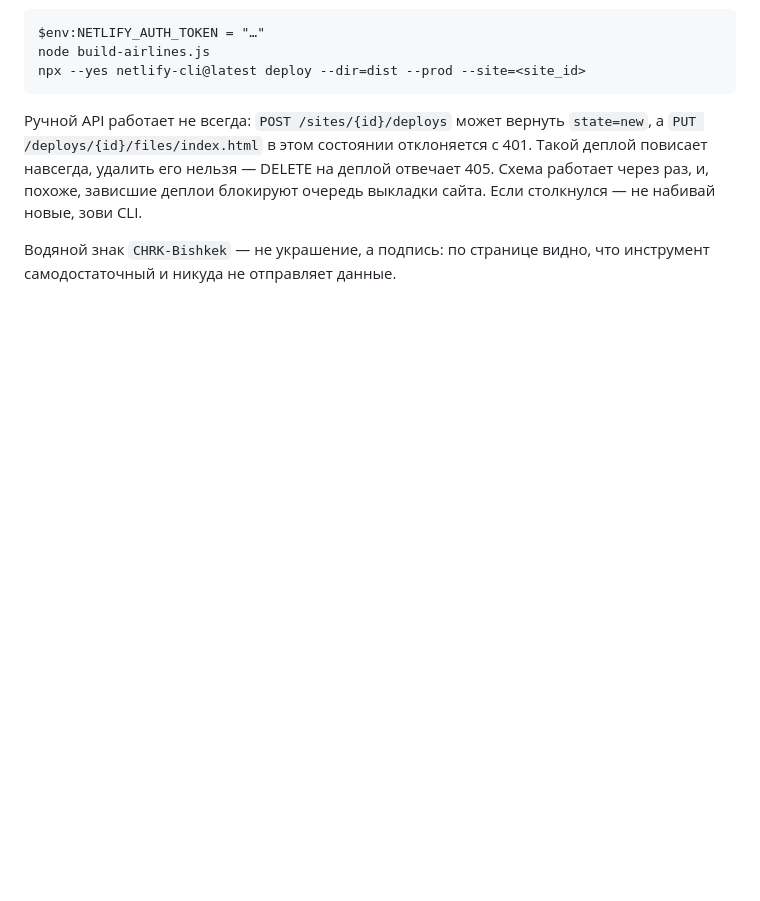
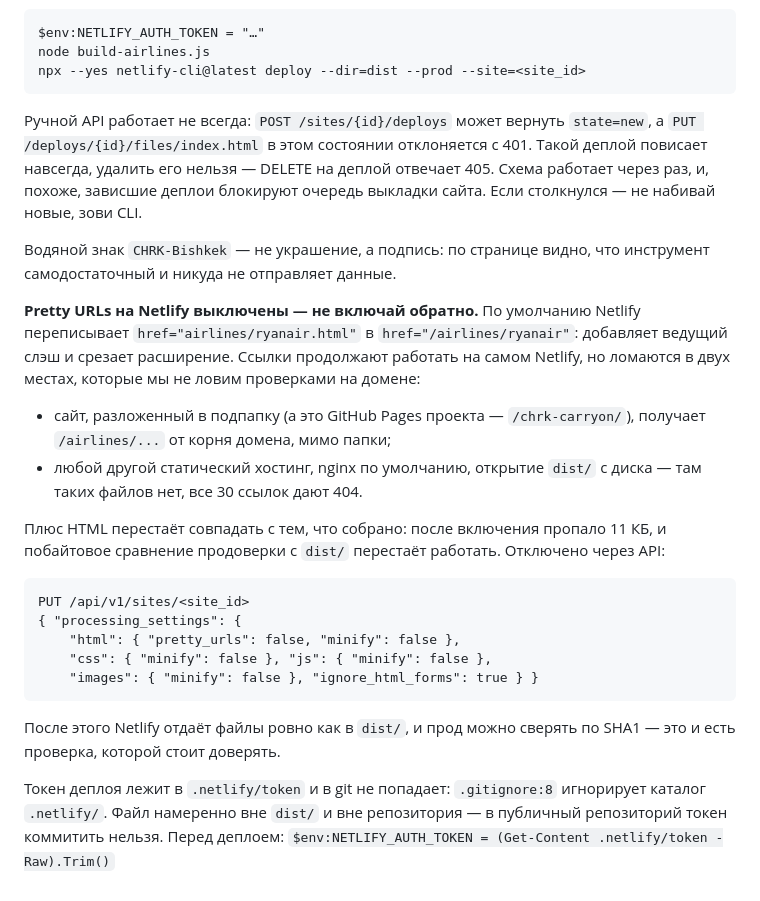
Before and after one commit to iracarder/chrk-carryon, a Markdown page: README.md, the part around the change. Drawn GitHub-style; blank space fills up the shorter version.

Commit message:
Зафиксировать в README отключение pretty_urls на Netlify
Netlify по умолчанию переписывает airlines/x.html в /airlines/x: добавляет
ведущий слэш и срезает расширение. На самом Netlify это работает, но ломает
выкладку в подпапку (GitHub Pages проекта) и любой другой статический хостинг,
и делает прод несравнимым с dist/ побайтово.

Также задокументировано, где лежит токен деплоя и почему он вне репозитория.

````diff
--- a/README.md
+++ b/README.md
@@ -204,3 +204,31 @@ npx --yes netlify-cli@latest deploy --dir=dist --prod --site=<site_id>
 
 Водяной знак `CHRK-Bishkek` — не украшение, а подпись: по странице видно, что инструмент
 самодостаточный и никуда не отправляет данные.
+
+**Pretty URLs на Netlify выключены — не включай обратно.** По умолчанию Netlify переписывает
+`href="airlines/ryanair.html"` в `href="/airlines/ryanair"`: добавляет ведущий слэш и срезает
+расширение. Ссылки продолжают работать на самом Netlify, но ломаются в двух местах, которые мы
+не ловим проверками на домене:
+
+- сайт, разложенный в подпапку (а это GitHub Pages проекта — `/chrk-carryon/`), получает
+  `/airlines/...` от корня домена, мимо папки;
+- любой другой статический хостинг, nginx по умолчанию, открытие `dist/` с диска — там таких
+  файлов нет, все 30 ссылок дают 404.
+
+Плюс HTML перестаёт совпадать с тем, что собрано: после включения пропало 11 КБ, и побайтовое
+сравнение продоверки с `dist/` перестаёт работать. Отключено через API:
+
+```
+PUT /api/v1/sites/<site_id>
+{ "processing_settings": {
+    "html": { "pretty_urls": false, "minify": false },
+    "css": { "minify": false }, "js": { "minify": false },
+    "images": { "minify": false }, "ignore_html_forms": true } }
+```
+
+После этого Netlify отдаёт файлы ровно как в `dist/`, и прод можно сверять по SHA1 — это и есть
+проверка, которой стоит доверять.
+
+Токен деплоя лежит в `.netlify/token` и в git не попадает: `.gitignore:8` игнорирует каталог
+`.netlify/`. Файл намеренно вне `dist/` и вне репозитория — в публичный репозиторий токен
+коммитить нельзя. Перед деплоем: `$env:NETLIFY_AUTH_TOKEN = (Get-Content .netlify/token -Raw).Trim()`
````
